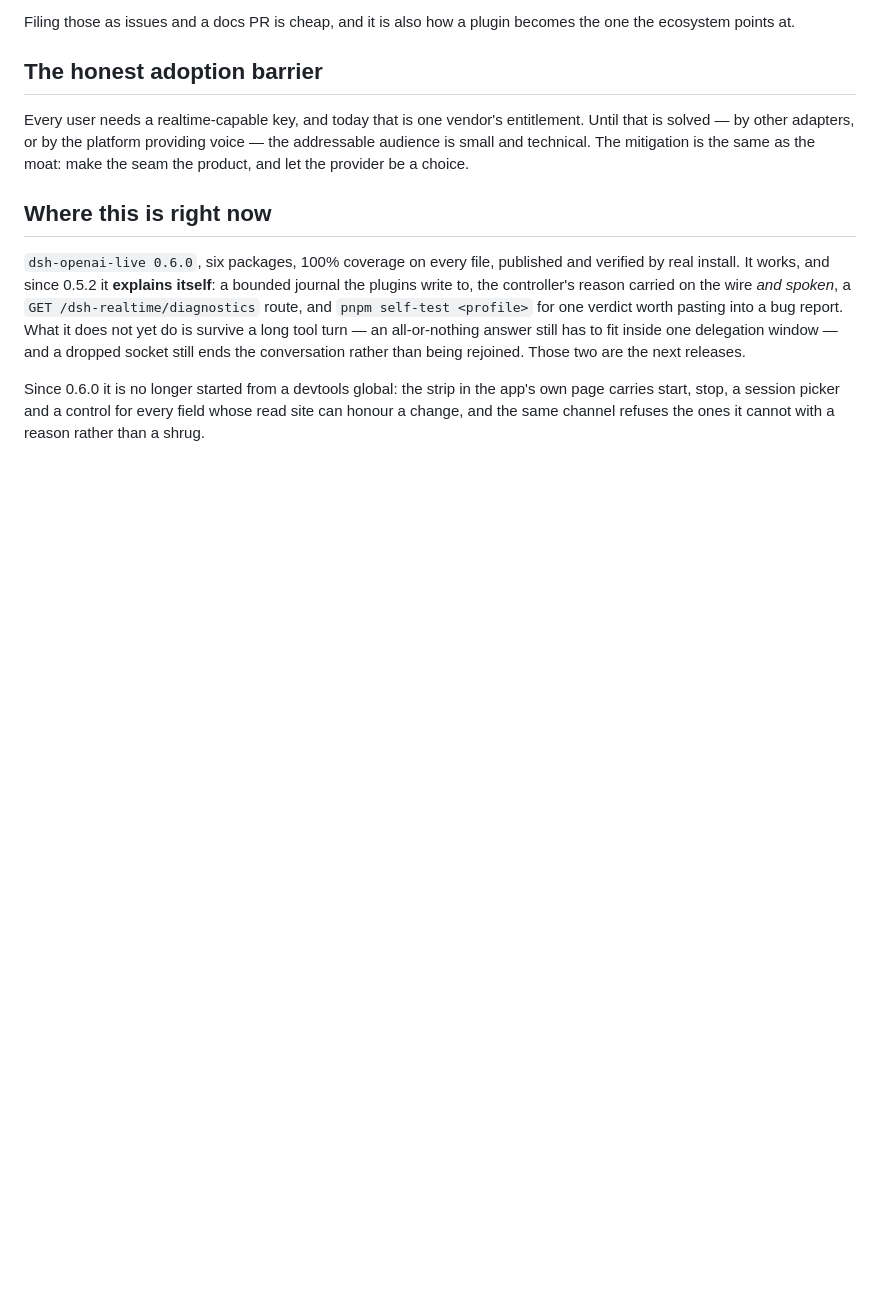
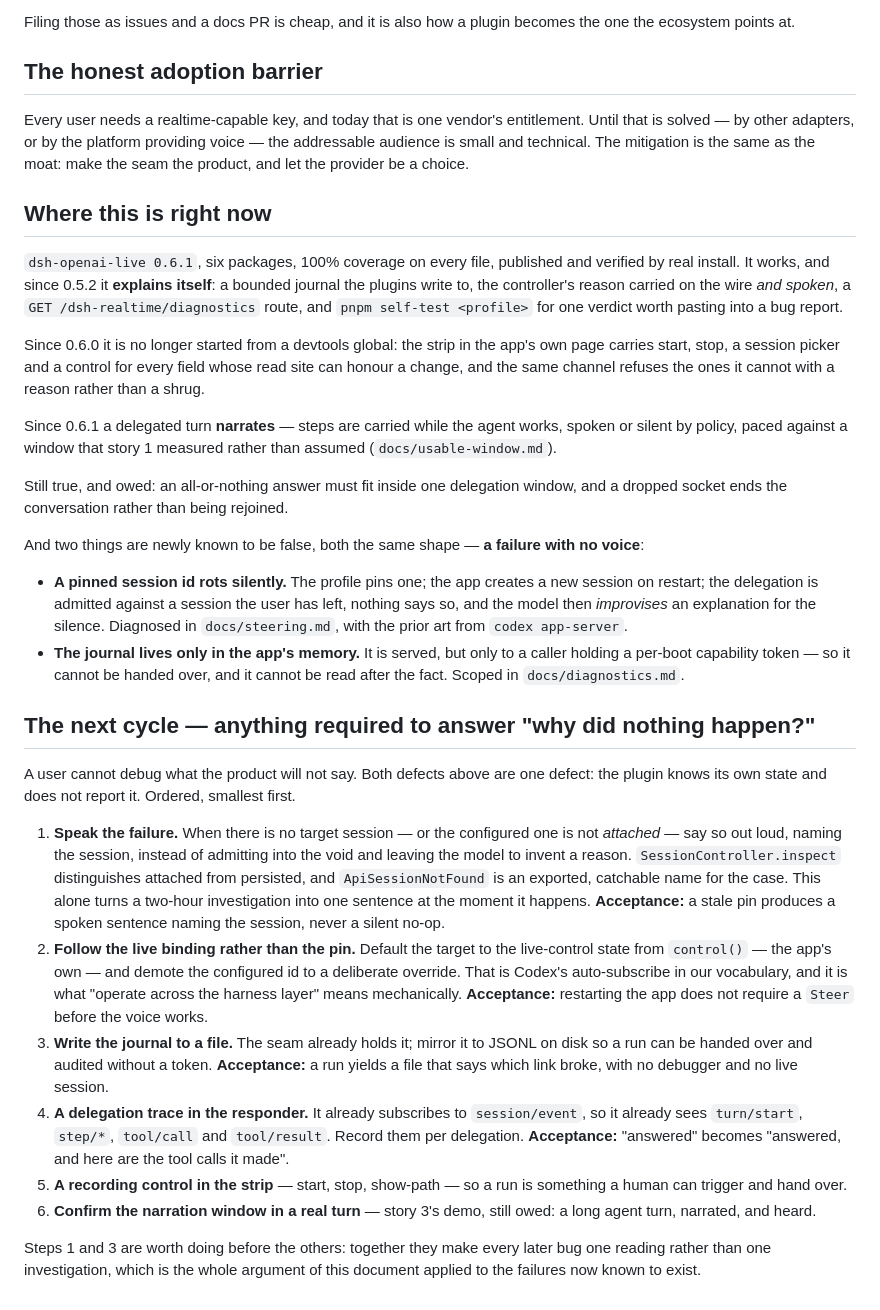
Before and after one commit to Travizm/dsh-openai-live, a Markdown page: docs/roadmap.md, the part around the change. GitHub-like rendering; blank space fills up the shorter version.

Commit message:
docs(roadmap): the next cycle, ordered — anything required to answer 'why did nothing happen?' (#60)
Brings 'where this is right now' current to 0.6.1 and adds the ordered next cycle. Two newly-known defects, one shape: a failure with no voice. A pinned session id rots silently and the model then improvises an explanation for the silence (docs/steering.md); the journal lives only in the app's memory behind a per-boot token, so it cannot be handed over or read after the fact (docs/diagnostics.md). Six ordered steps, smallest first, each with an acceptance criterion — and the argument for doing 'speak the failure' and 'journal to a file' before the rest: together they make every later bug one reading rather than one investigation.

```diff
--- a/docs/roadmap.md
+++ b/docs/roadmap.md
@@ -117,14 +117,54 @@ provider be a choice.
 
 ## Where this is right now
 
-`dsh-openai-live 0.6.0`, six packages, 100% coverage on every file, published and verified by real
-install. It works, and since 0.5.2 it **explains itself**: a bounded journal the plugins write to, the
-controller's reason carried on the wire *and spoken*, a `GET /dsh-realtime/diagnostics` route, and
-`pnpm self-test <profile>` for one verdict worth pasting into a bug report. What it does not yet do is
-survive a long tool turn — an all-or-nothing answer still has to fit inside one delegation window — and
-a dropped socket still ends the conversation rather than being rejoined. Those two are the next
-releases.
+`dsh-openai-live 0.6.1`, six packages, 100% coverage on every file, published and verified by real install.
+It works, and since 0.5.2 it **explains itself**: a bounded journal the plugins write to, the controller's
+reason carried on the wire *and spoken*, a `GET /dsh-realtime/diagnostics` route, and `pnpm self-test
+<profile>` for one verdict worth pasting into a bug report.
 
-Since 0.6.0 it is no longer started from a devtools global: the strip in the app's own page carries
-start, stop, a session picker and a control for every field whose read site can honour a change, and the
-same channel refuses the ones it cannot with a reason rather than a shrug.
+Since 0.6.0 it is no longer started from a devtools global: the strip in the app's own page carries start,
+stop, a session picker and a control for every field whose read site can honour a change, and the same channel
+refuses the ones it cannot with a reason rather than a shrug.
+
+Since 0.6.1 a delegated turn **narrates** — steps are carried while the agent works, spoken or silent by
+policy, paced against a window that story 1 measured rather than assumed (`docs/usable-window.md`).
+
+Still true, and owed: an all-or-nothing answer must fit inside one delegation window, and a dropped socket
+ends the conversation rather than being rejoined.
+
+And two things are newly known to be false, both the same shape — **a failure with no voice**:
+
+- **A pinned session id rots silently.** The profile pins one; the app creates a new session on restart; the
+  delegation is admitted against a session the user has left, nothing says so, and the model then *improvises*
+  an explanation for the silence. Diagnosed in `docs/steering.md`, with the prior art from `codex app-server`.
+- **The journal lives only in the app's memory.** It is served, but only to a caller holding a per-boot
+  capability token — so it cannot be handed over, and it cannot be read after the fact. Scoped in
+  `docs/diagnostics.md`.
+
+## The next cycle — anything required to answer "why did nothing happen?"
+
+A user cannot debug what the product will not say. Both defects above are one defect: the plugin knows its own
+state and does not report it. Ordered, smallest first.
+
+1. **Speak the failure.** When there is no target session — or the configured one is not *attached* — say so
+   out loud, naming the session, instead of admitting into the void and leaving the model to invent a reason.
+   `SessionController.inspect` distinguishes attached from persisted, and `ApiSessionNotFound` is an exported,
+   catchable name for the case. This alone turns a two-hour investigation into one sentence at the moment it
+   happens. **Acceptance:** a stale pin produces a spoken sentence naming the session, never a silent no-op.
+2. **Follow the live binding rather than the pin.** Default the target to the live-control state from
+   `control()` — the app's own — and demote the configured id to a deliberate override. That is Codex's
+   auto-subscribe in our vocabulary, and it is what "operate across the harness layer" means mechanically.
+   **Acceptance:** restarting the app does not require a `Steer` before the voice works.
+3. **Write the journal to a file.** The seam already holds it; mirror it to JSONL on disk so a run can be
+   handed over and audited without a token. **Acceptance:** a run yields a file that says which link broke,
+   with no debugger and no live session.
+4. **A delegation trace in the responder.** It already subscribes to `session/event`, so it already sees
+   `turn/start`, `step/*`, `tool/call` and `tool/result`. Record them per delegation. **Acceptance:**
+   "answered" becomes "answered, and here are the tool calls it made".
+5. **A recording control in the strip** — start, stop, show-path — so a run is something a human can trigger
+   and hand over.
+6. **Confirm the narration window in a real turn** — story 3's demo, still owed: a long agent turn, narrated,
+   and heard.
+
+Steps 1 and 3 are worth doing before the others: together they make every later bug one reading rather than
+one investigation, which is the whole argument of this document applied to the failures now known to exist.
```
